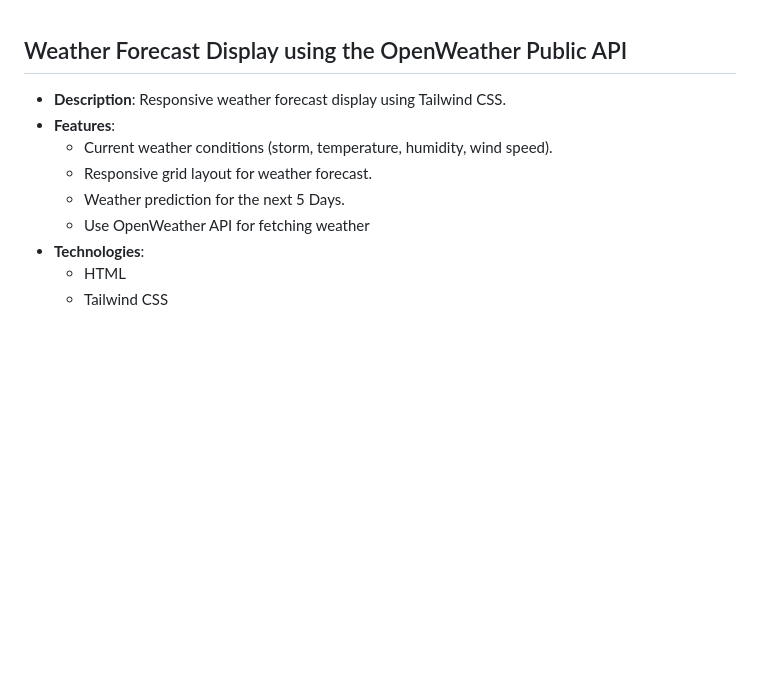
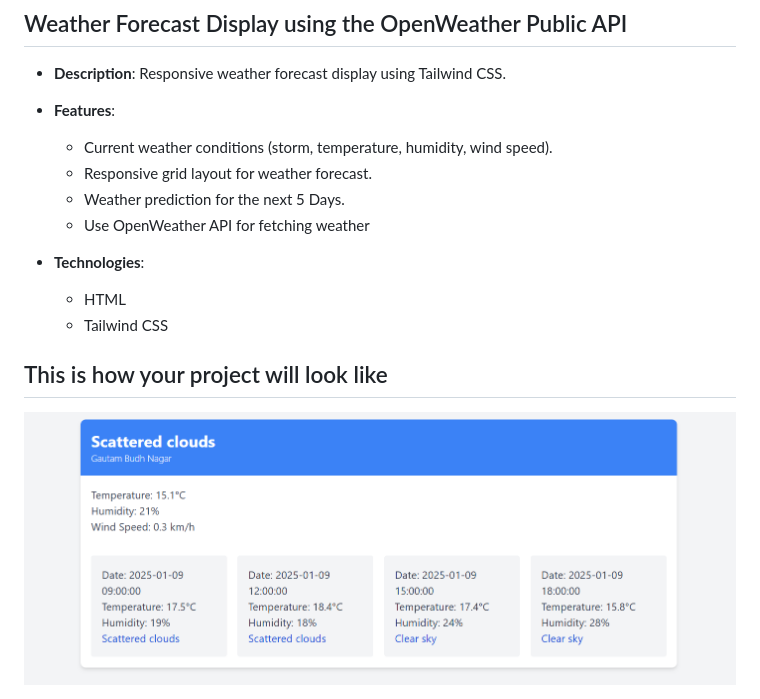
Before and after one commit to abhirupa-tech/JavaScript-Frontend-Interview-Projects-Library, a Markdown page: Weather-App-Using-Open-Weather/readme.md, the part around the change. GitHub-like rendering; pictures changed too: Weather-App-Using-Open-Weather/image.png (added); blank space fills up the shorter version.

Commit message:
Weather App completed

```diff
--- a/Weather-App-Using-Open-Weather/readme.md
+++ b/Weather-App-Using-Open-Weather/readme.md
@@ -5,6 +5,10 @@
   - Responsive grid layout for weather forecast.
   - Weather prediction for the next 5 Days.
   - Use OpenWeather API for fetching weather
+
 - **Technologies**:
   - HTML
   - Tailwind CSS
+
+## This is how your project will look like
+<img src="image.png" alt="Demo Page" height="400">
```
Also changed, not shown: 2 other files.
